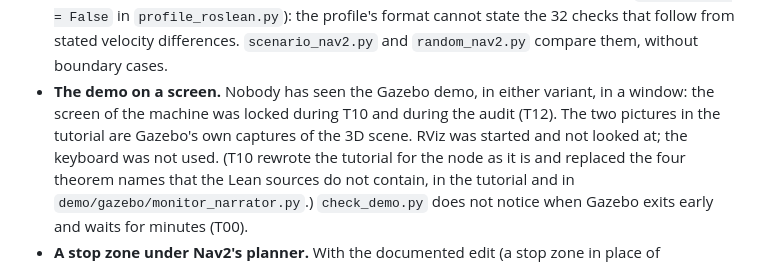
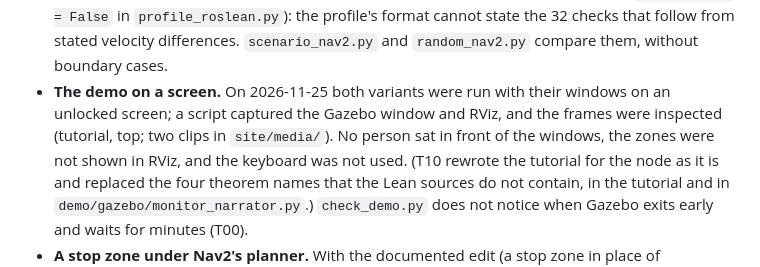
Before and after one commit to Beneficial-AI-Foundation/ROSlean, a Markdown page: docs/PLAN.md, the part around the change. GitHub-like rendering.

```diff
--- a/docs/PLAN.md
+++ b/docs/PLAN.md
@@ -177,11 +177,11 @@ point markers. What follows is the rest.
   format cannot state the 32 checks that follow from stated velocity
   differences. `scenario_nav2.py` and `random_nav2.py` compare them, without
   boundary cases.
-- **The demo on a screen.** Nobody has seen the Gazebo demo, in either
-  variant, in a window: the screen of the machine was locked during T10 and
-  during the audit (T12). The two pictures in the tutorial are Gazebo's own
-  captures of the 3D scene. RViz was started and not looked at; the
-  keyboard was not used. (T10 rewrote the tutorial for the node as it is
+- **The demo on a screen.** On 2026-11-25 both variants were run with
+  their windows on an unlocked screen; a script captured the Gazebo window
+  and RViz, and the frames were inspected (tutorial, top; two clips in
+  `site/media/`). No person sat in front of the windows, the zones were
+  not shown in RViz, and the keyboard was not used. (T10 rewrote the tutorial for the node as it is
   and replaced the four theorem names that the Lean sources do not
   contain, in the tutorial and in `demo/gazebo/monitor_narrator.py`.)
   `check_demo.py` does not notice when Gazebo exits early and waits for
```
Also changed, not shown: docs/TUTORIAL_COLLISION_MONITOR.md (+25 -13 lines), tasks/PLAN.md (+3 -3 lines), docs/images/cm_gazebo_stop.png, docs/images/cm_nav2_rviz.png (added), docs/images/cm_nav2_stop.png, 3 other files.
